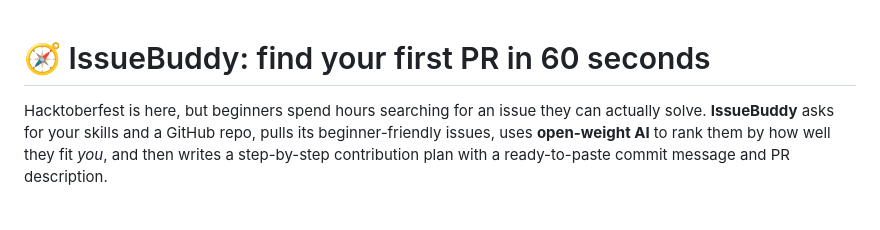
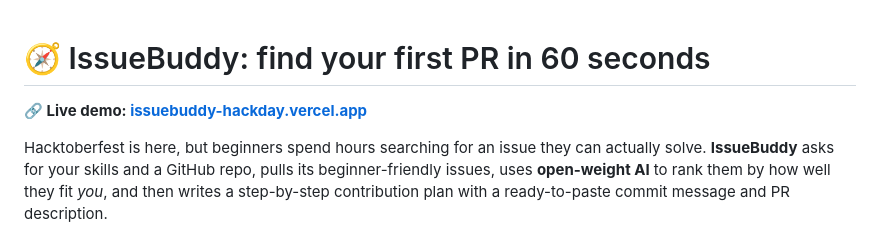
Before and after one commit to THE-AB-mark/issuebuddy, a Markdown page: README.md, the part around the change. Rendered like a GitHub page; blank space fills up the shorter version.

Commit message:
docs: add live demo link

```diff
--- a/README.md
+++ b/README.md
@@ -1,4 +1,6 @@
 # 🧭 IssueBuddy: find your first PR in 60 seconds
+
+**🔗 Live demo: [issuebuddy-hackday.vercel.app](https://issuebuddy-hackday.vercel.app)**
 
 Hacktoberfest is here, but beginners spend hours searching for an issue they can actually solve.
 **IssueBuddy** asks for your skills and a GitHub repo, pulls its beginner-friendly issues, uses **open-weight AI** to rank them by how well they fit *you*, and then writes a step-by-step contribution plan with a ready-to-paste commit message and PR description.
```
